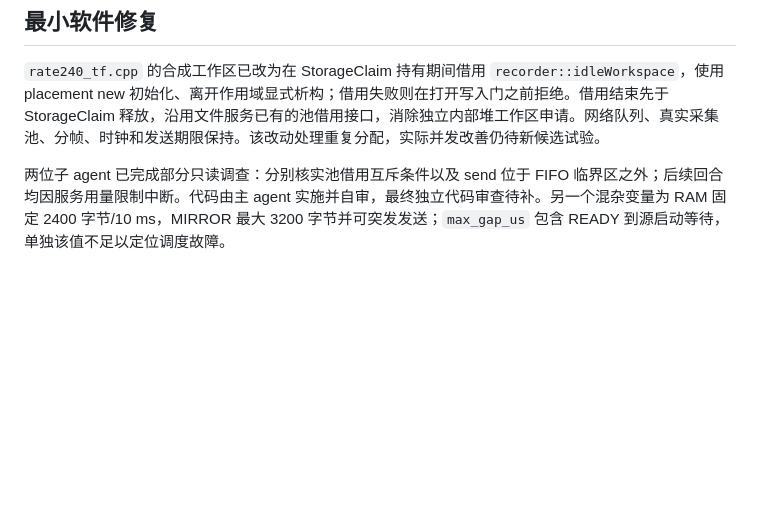
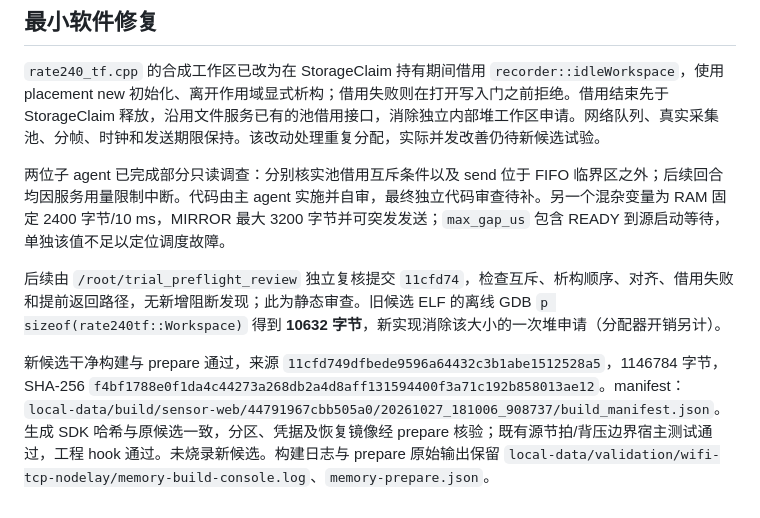
Before and after one commit to zushhx/breadboard_engineering_migrate., a Markdown page: docs/reports/WIFI_TF_MEMORY_20261027.md, the part around the change. GitHub-like rendering; blank space fills up the shorter version.

Commit message:
docs: record TF workspace candidate validation

```diff
--- a/docs/reports/WIFI_TF_MEMORY_20261027.md
+++ b/docs/reports/WIFI_TF_MEMORY_20261027.md
@@ -36,3 +36,7 @@
 `rate240_tf.cpp` 的合成工作区已改为在 StorageClaim 持有期间借用 `recorder::idleWorkspace`，使用 placement new 初始化、离开作用域显式析构；借用失败则在打开写入门之前拒绝。借用结束先于 StorageClaim 释放，沿用文件服务已有的池借用接口，消除独立内部堆工作区申请。网络队列、真实采集池、分帧、时钟和发送期限保持。该改动处理重复分配，实际并发改善仍待新候选试验。
 
 两位子 agent 已完成部分只读调查：分别核实池借用互斥条件以及 send 位于 FIFO 临界区之外；后续回合均因服务用量限制中断。代码由主 agent 实施并自审，最终独立代码审查待补。另一个混杂变量为 RAM 固定 2400 字节/10 ms，MIRROR 最大 3200 字节并可突发发送；`max_gap_us` 包含 READY 到源启动等待，单独该值不足以定位调度故障。
+
+后续由 `/root/trial_preflight_review` 独立复核提交 `11cfd74`，检查互斥、析构顺序、对齐、借用失败和提前返回路径，无新增阻断发现；此为静态审查。旧候选 ELF 的离线 GDB `p sizeof(rate240tf::Workspace)` 得到 **10632 字节**，新实现消除该大小的一次堆申请（分配器开销另计）。
+
+新候选干净构建与 prepare 通过，来源 `11cfd749dfbede9596a64432c3b1abe1512528a5`，1146784 字节，SHA-256 `f4bf1788e0f1da4c44273a268db2a4d8aff131594400f3a71c192b858013ae12`。manifest：`local-data/build/sensor-web/44791967cbb505a0/20261027_181006_908737/build_manifest.json`。生成 SDK 哈希与原候选一致，分区、凭据及恢复镜像经 prepare 核验；既有源节拍/背压边界宿主测试通过，工程 hook 通过。未烧录新候选。构建日志与 prepare 原始输出保留 `local-data/validation/wifi-tcp-nodelay/memory-build-console.log`、`memory-prepare.json`。
```
